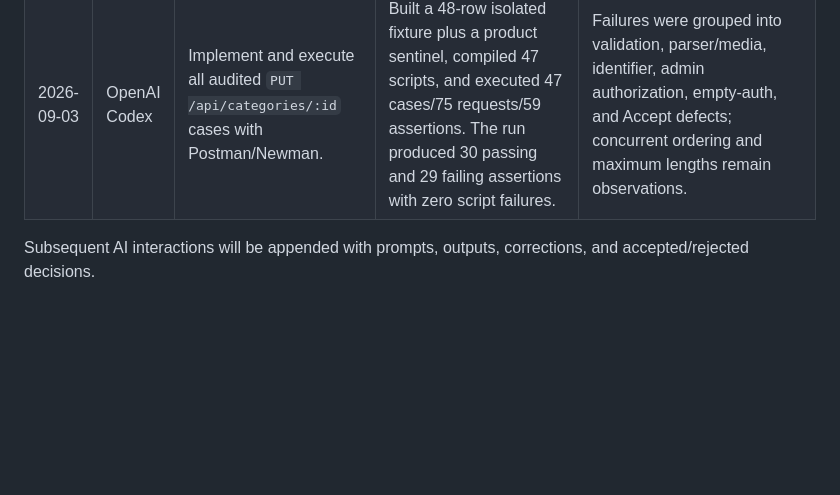
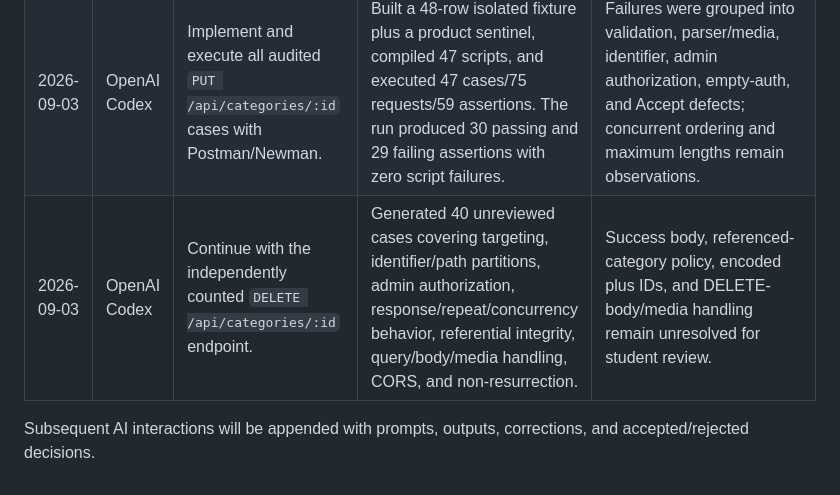
Before and after one commit to luanthuco11/hw06-api-testing, a Markdown page: docs/ai-audit.md, the part around the change. Drawn GitHub-style; blank space fills up the shorter version.

Commit message:
test(fr14-delete): add AI-generated category deletion cases

```diff
--- a/docs/ai-audit.md
+++ b/docs/ai-audit.md
@@ -32,5 +32,6 @@ I use AI tools for the following tasks.
 | 2026-09-03 | OpenAI Codex | Student approved all proposed PUT oracles: 404 for nonexistent positive IDs, 400 for invalid IDs, and exact `200 {"message":"Category updated"}` success. | Audited 40 generated cases as 38 VALID and 2 INCOMPLETE, retaining only unspecified name lengths as observations. | Existing POST rules were carried forward consistently as explicitly stated before approval. |
 | 2026-09-03 | OpenAI Codex | Select PUT human-added cases under the student's authorization. | Added seven cases covering forged/stale admin roles, duplicate/prototype JSON fields, idempotent replay, update/delete race, and product-reference stability. | All added cases use previously approved or specification-derived behavior. |
 | 2026-09-03 | OpenAI Codex | Implement and execute all audited `PUT /api/categories/:id` cases with Postman/Newman. | Built a 48-row isolated fixture plus a product sentinel, compiled 47 scripts, and executed 47 cases/75 requests/59 assertions. The run produced 30 passing and 29 failing assertions with zero script failures. | Failures were grouped into validation, parser/media, identifier, admin authorization, empty-auth, and Accept defects; concurrent ordering and maximum lengths remain observations. |
+| 2026-09-03 | OpenAI Codex | Continue with the independently counted `DELETE /api/categories/:id` endpoint. | Generated 40 unreviewed cases covering targeting, identifier/path partitions, admin authorization, response/repeat/concurrency behavior, referential integrity, query/body/media handling, CORS, and non-resurrection. | Success body, referenced-category policy, encoded plus IDs, and DELETE-body/media handling remain unresolved for student review. |
 
 Subsequent AI interactions will be appended with prompts, outputs, corrections, and accepted/rejected decisions.
```
Also changed, not shown: test-cases/fr14-delete-categories/ai-generated.md (added, +63 -0 lines).
